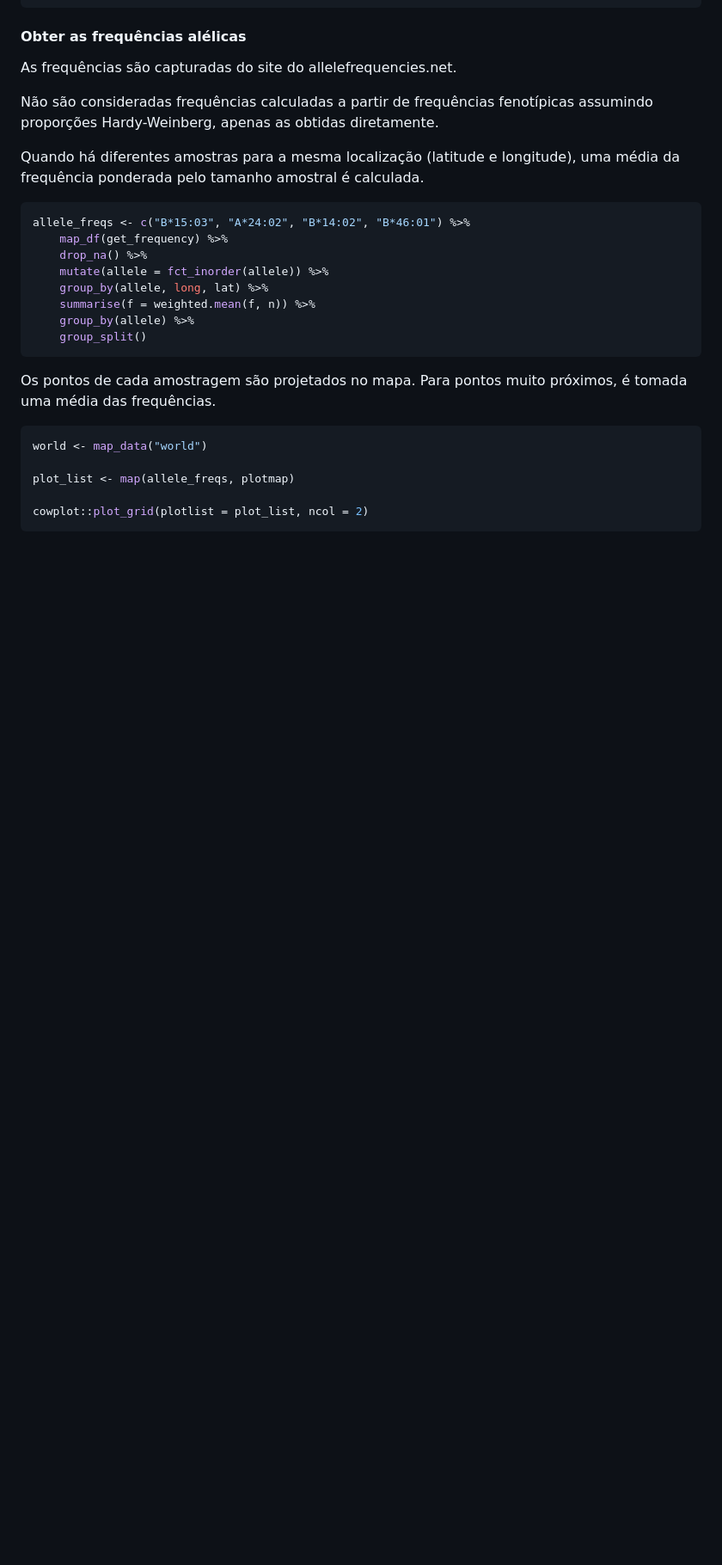
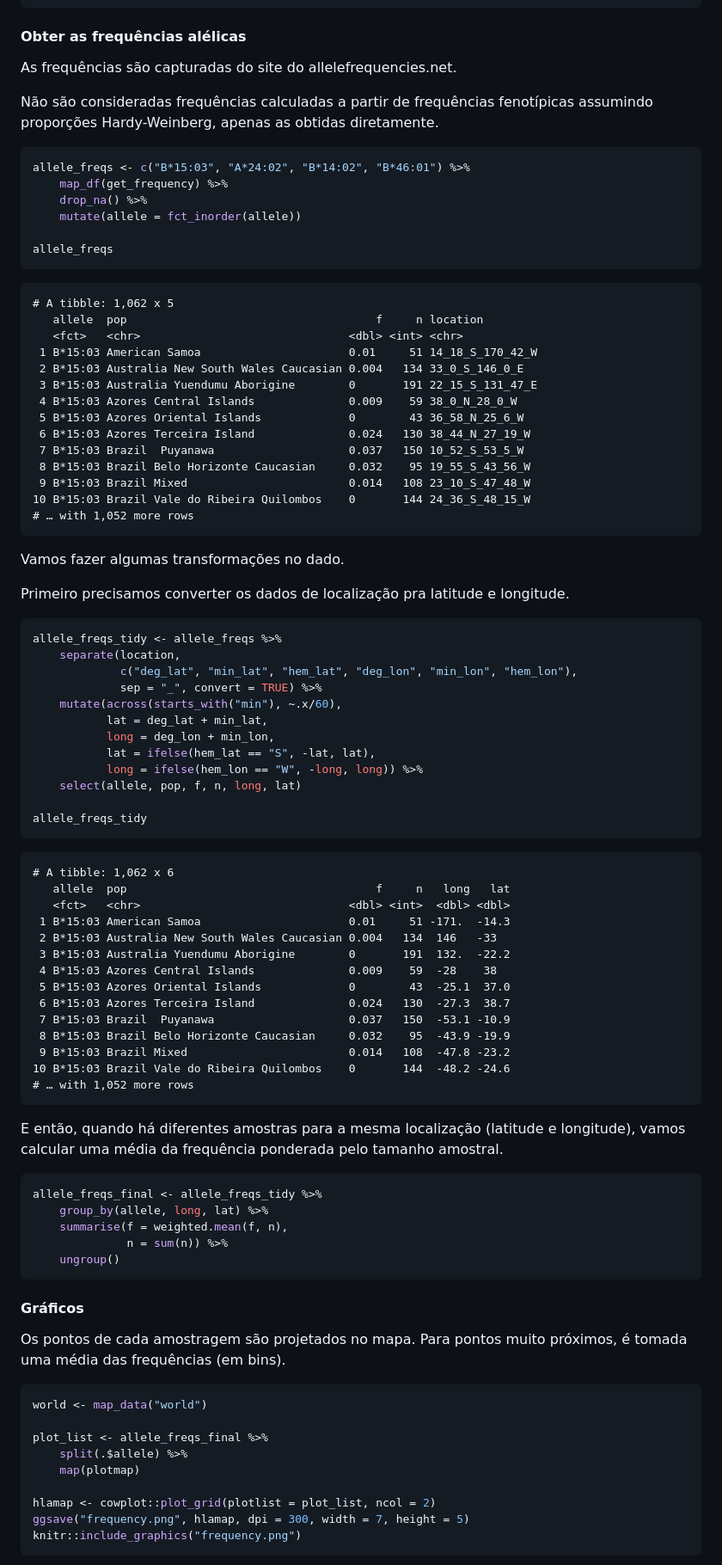
Before and after one commit to VitorAguiar/rmarkdown_docs, a Markdown page: HLApeloMundo.md, the part around the change printed below. Shown: that part at 86% size. Drawn GitHub-style; blank space fills up the shorter version.

````diff
--- a/HLApeloMundo.md
+++ b/HLApeloMundo.md
@@ -75,29 +67,91 @@ Não são consideradas frequências calculadas a partir de frequências
 fenotípicas assumindo proporções Hardy-Weinberg, apenas as obtidas
 diretamente.
 
-Quando há diferentes amostras para a mesma localização (latitude e
-longitude), uma média da frequência ponderada pelo tamanho amostral é
-calculada.
-
 ``` r
 allele_freqs <- c("B*15:03", "A*24:02", "B*14:02", "B*46:01") %>%
     map_df(get_frequency) %>%
     drop_na() %>%
-    mutate(allele = fct_inorder(allele)) %>%
-    group_by(allele, long, lat) %>%
-    summarise(f = weighted.mean(f, n)) %>%
-    group_by(allele) %>%
-    group_split()
+    mutate(allele = fct_inorder(allele))
+
+allele_freqs
 ```
 
+    # A tibble: 1,062 x 5
+       allele  pop                                     f     n location
+       <fct>   <chr>                               <dbl> <int> <chr>
+     1 B*15:03 American Samoa                      0.01     51 14_18_S_170_42_W
+     2 B*15:03 Australia New South Wales Caucasian 0.004   134 33_0_S_146_0_E
+     3 B*15:03 Australia Yuendumu Aborigine        0       191 22_15_S_131_47_E
+     4 B*15:03 Azores Central Islands              0.009    59 38_0_N_28_0_W
+     5 B*15:03 Azores Oriental Islands             0        43 36_58_N_25_6_W
+     6 B*15:03 Azores Terceira Island              0.024   130 38_44_N_27_19_W
+     7 B*15:03 Brazil  Puyanawa                    0.037   150 10_52_S_53_5_W
+     8 B*15:03 Brazil Belo Horizonte Caucasian     0.032    95 19_55_S_43_56_W
+     9 B*15:03 Brazil Mixed                        0.014   108 23_10_S_47_48_W
+    10 B*15:03 Brazil Vale do Ribeira Quilombos    0       144 24_36_S_48_15_W
+    # … with 1,052 more rows
+
+Vamos fazer algumas transformações no dado.
+
+Primeiro precisamos converter os dados de localização pra latitude e
+longitude.
+
+``` r
+allele_freqs_tidy <- allele_freqs %>%
+    separate(location,
+             c("deg_lat", "min_lat", "hem_lat", "deg_lon", "min_lon", "hem_lon"),
+             sep = "_", convert = TRUE) %>%
+    mutate(across(starts_with("min"), ~.x/60),
+           lat = deg_lat + min_lat,
+           long = deg_lon + min_lon,
+           lat = ifelse(hem_lat == "S", -lat, lat),
+           long = ifelse(hem_lon == "W", -long, long)) %>%
+    select(allele, pop, f, n, long, lat)
+
+allele_freqs_tidy
+```
+
+    # A tibble: 1,062 x 6
+       allele  pop                                     f     n   long   lat
+       <fct>   <chr>                               <dbl> <int>  <dbl> <dbl>
+     1 B*15:03 American Samoa                      0.01     51 -171.  -14.3
+     2 B*15:03 Australia New South Wales Caucasian 0.004   134  146   -33
+     3 B*15:03 Australia Yuendumu Aborigine        0       191  132.  -22.2
+     4 B*15:03 Azores Central Islands              0.009    59  -28    38
+     5 B*15:03 Azores Oriental Islands             0        43  -25.1  37.0
+     6 B*15:03 Azores Terceira Island              0.024   130  -27.3  38.7
+     7 B*15:03 Brazil  Puyanawa                    0.037   150  -53.1 -10.9
+     8 B*15:03 Brazil Belo Horizonte Caucasian     0.032    95  -43.9 -19.9
+     9 B*15:03 Brazil Mixed                        0.014   108  -47.8 -23.2
+    10 B*15:03 Brazil Vale do Ribeira Quilombos    0       144  -48.2 -24.6
+    # … with 1,052 more rows
+
+E então, quando há diferentes amostras para a mesma localização
+(latitude e longitude), vamos calcular uma média da frequência ponderada
+pelo tamanho amostral.
+
+``` r
+allele_freqs_final <- allele_freqs_tidy %>%
+    group_by(allele, long, lat) %>%
+    summarise(f = weighted.mean(f, n),
+              n = sum(n)) %>%
+    ungroup()
+```
+
+#### Gráficos
+
 Os pontos de cada amostragem são projetados no mapa. Para pontos muito
-próximos, é tomada uma média das frequências.
+próximos, é tomada uma média das frequências (em bins).
 
 ``` r
 world <- map_data("world")
 
-plot_list <- map(allele_freqs, plotmap)
+plot_list <- allele_freqs_final %>%
+    split(.$allele) %>%
+    map(plotmap)
 
-cowplot::plot_grid(plotlist = plot_list, ncol = 2)
+hlamap <- cowplot::plot_grid(plotlist = plot_list, ncol = 2)
+ggsave("frequency.png", hlamap, dpi = 300, width = 7, height = 5)
+knitr::include_graphics("frequency.png")
 ```
 
````
Also changed, not shown: other parts of HLApeloMundo.md (+6 -14 lines), frequency.png (added), 2 other files.
